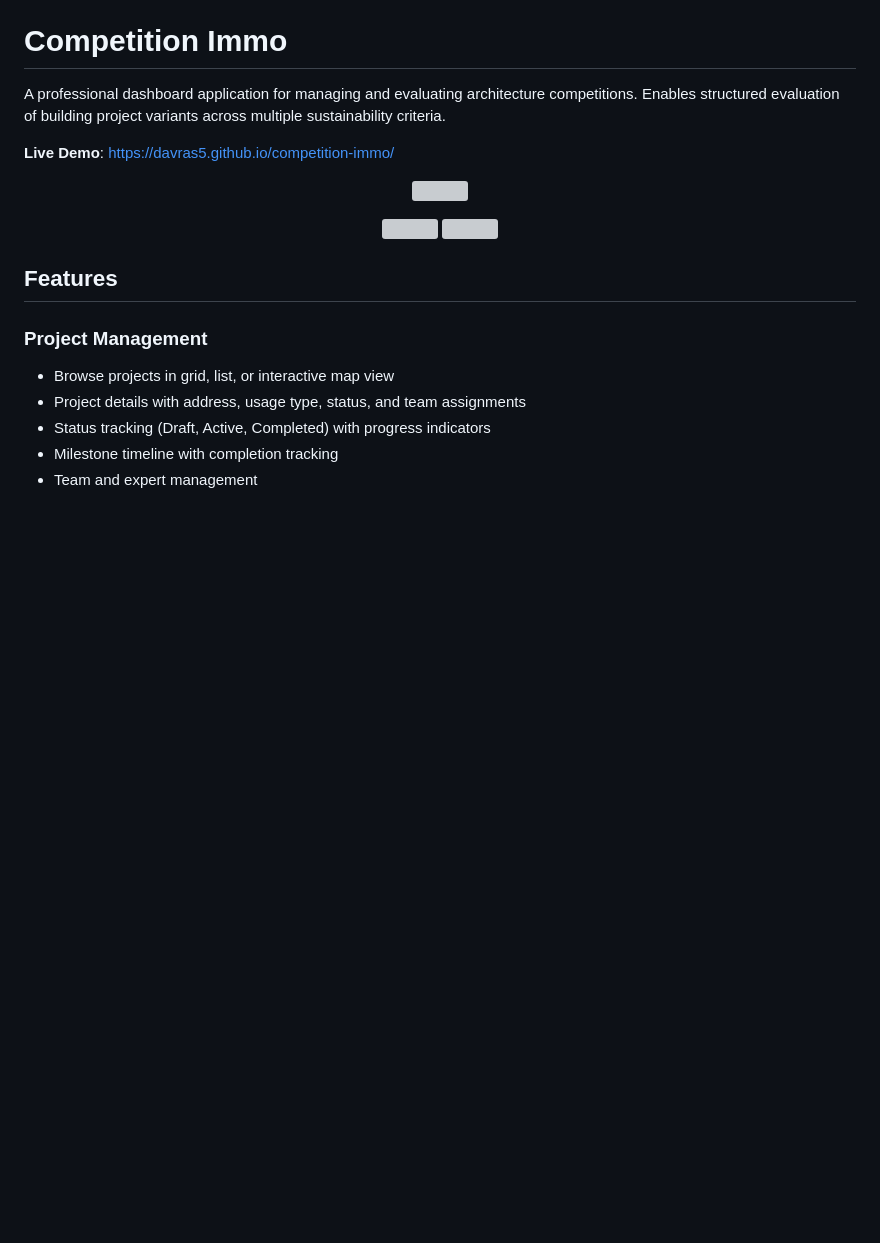
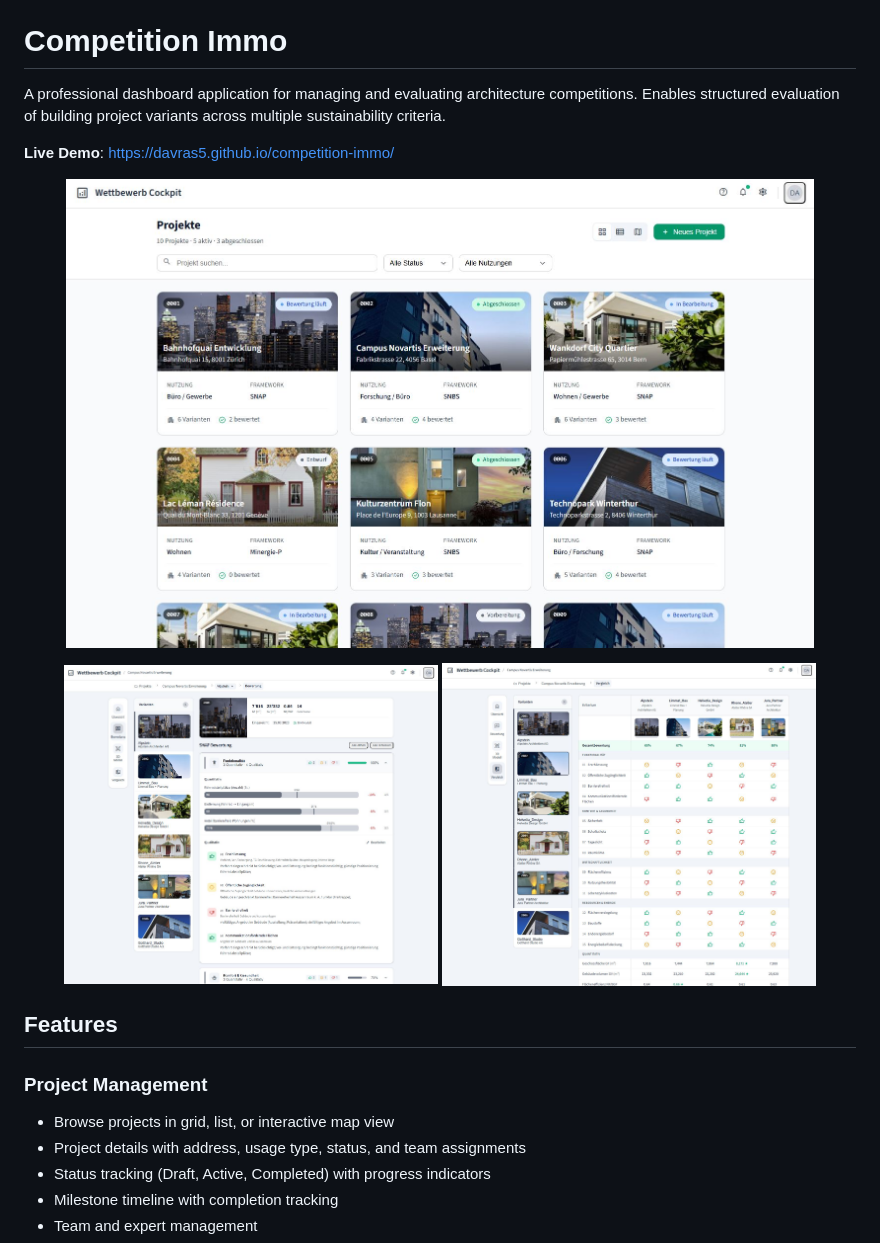
Before and after one commit to davras5/competition-immo, a Markdown page: README.md, the part around the change. GitHub-like rendering; blank space fills up the shorter version; grey boxes are pictures that could not be loaded.

```diff
--- a/README.md
+++ b/README.md
@@ -5,12 +5,12 @@ A professional dashboard application for managing and evaluating architecture co
 **Live Demo**: https://davras5.github.io/competition-immo/
 
 <p align="center">
-  <img src="assets/images/Preview1.jpg" width="90%"/>
+  <img src="assets/images/readme/Preview1.jpg" width="90%"/>
 </p>
 
 <p align="center">
-  <img src="assets/images/Preview2.jpg" width="45%" style="vertical-align: top;"/>
-  <img src="assets/images/Preview3.jpg" width="45%" style="vertical-align: top;"/>
+  <img src="assets/images/readme/Preview2.jpg" width="45%" style="vertical-align: top;"/>
+  <img src="assets/images/readme/Preview3.jpg" width="45%" style="vertical-align: top;"/>
 </p>
 
 ## Features
```
